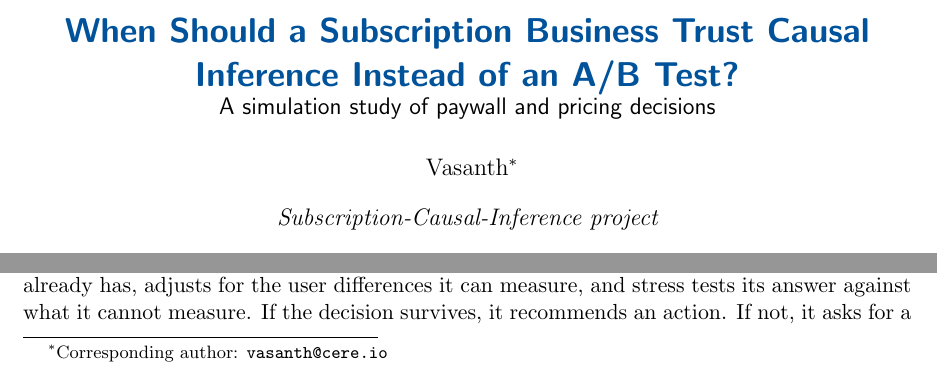
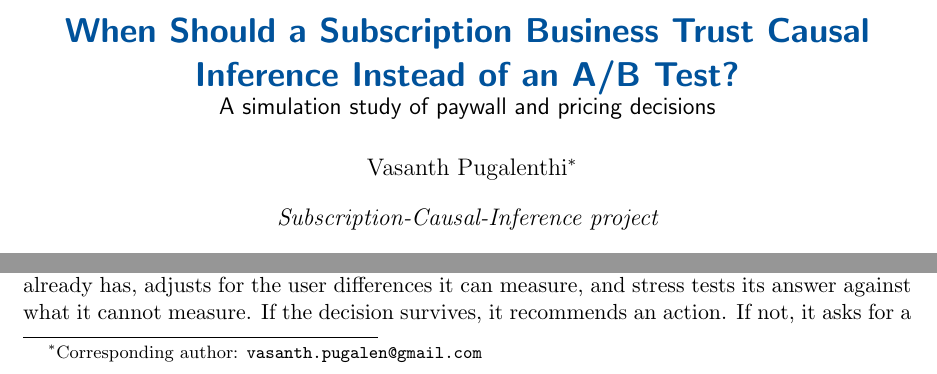
Before and after one commit to VasPug/subscription-causal-advisor, a LaTeX paper (paper.tex): two parts of page 1 of 6, joined at a grey line, cut so that both start at the same text. Compiled offline with pdfLaTeX.

Commit message:
Author: Vasanth Pugalenthi, personal email

```diff
--- a/paper.tex
+++ b/paper.tex
@@ -33,7 +33,7 @@
 \title{\sffamily\bfseries\boldmath\color{dmblue}
 When Should a Subscription Business Trust Causal Inference Instead of an A/B Test?\\
 \large\normalfont\sffamily\color{black}A simulation study of paywall and pricing decisions}
-\author{Vasanth\thanks{Corresponding author: \texttt{vasanth@cere.io}}}
+\author{Vasanth Pugalenthi\thanks{Corresponding author: \texttt{vasanth.pugalen@gmail.com}}}
 \affil{Subscription-Causal-Inference project}
 \date{October 9, 2026}
 
```
